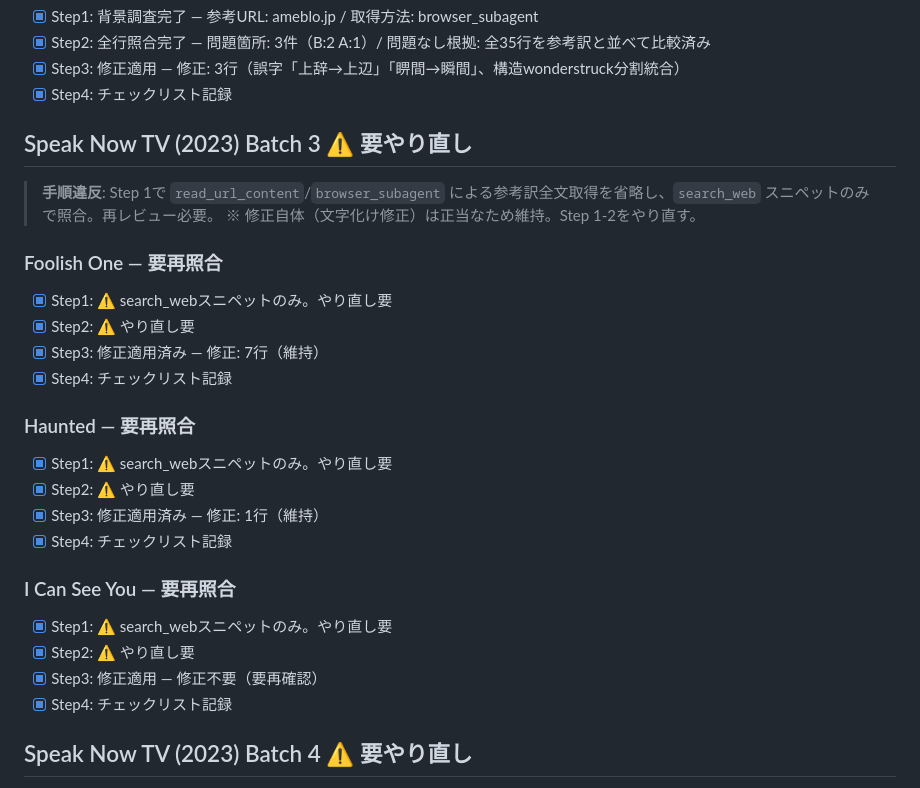
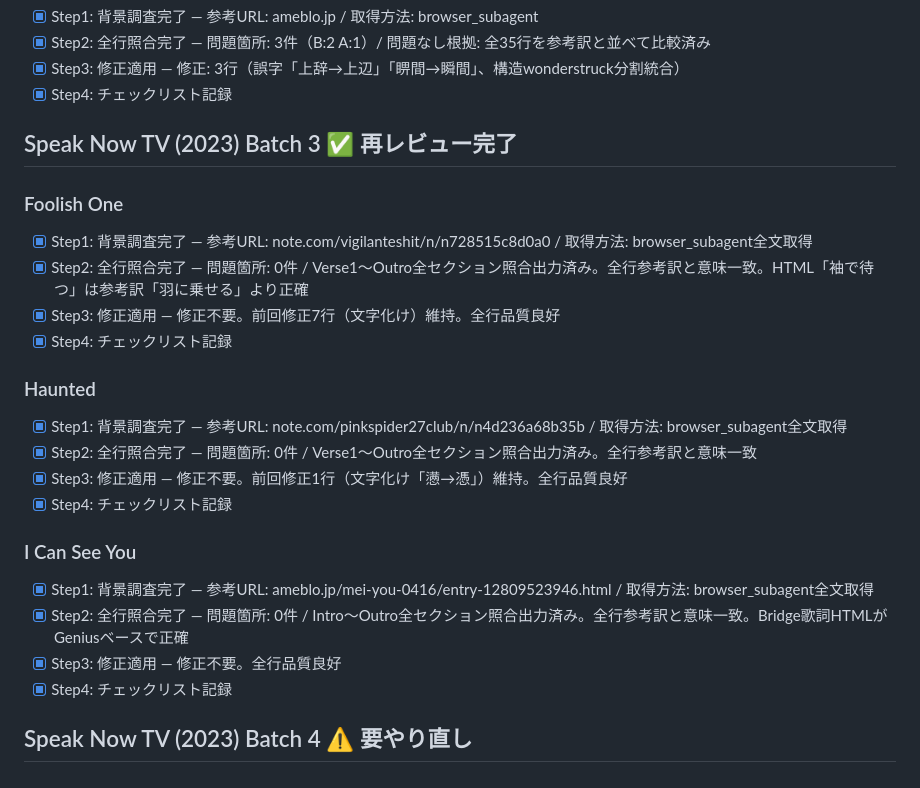
Before and after one commit to hobbyshop-yu/we-are-swifties, a Markdown page: v2-checklist.md, the part around the change. Rendered like a GitHub page.

Commit message:
v2.0: Foolish One/Haunted/I Can See You 再レビュー完了 (browser_subagent参考訳全文照合) - Batch 3 全曲問題なし

```diff
--- a/v2-checklist.md
+++ b/v2-checklist.md
@@ -736,27 +736,24 @@
 - [x] Step3: 修正適用 — 修正: 3行（誤字「上辞→上辺」「睤間→瞬間」、構造wonderstruck分割統合）
 - [x] Step4: チェックリスト記録
 
-## Speak Now TV (2023) Batch 3 ⚠️ 要やり直し
+## Speak Now TV (2023) Batch 3 ✅ 再レビュー完了
 
-> **手順違反**: Step 1で `read_url_content`/`browser_subagent` による参考訳全文取得を省略し、`search_web` スニペットのみで照合。再レビュー必要。
-> ※ 修正自体（文字化け修正）は正当なため維持。Step 1-2をやり直す。
-
-### Foolish One — 要再照合
-- [x] Step1: ⚠️ search_webスニペットのみ。やり直し要
-- [x] Step2: ⚠️ やり直し要
-- [x] Step3: 修正適用済み — 修正: 7行（維持）
+### Foolish One
+- [x] Step1: 背景調査完了 — 参考URL: note.com/vigilanteshit/n/n728515c8d0a0 / 取得方法: browser_subagent全文取得
+- [x] Step2: 全行照合完了 — 問題箇所: 0件 / Verse1〜Outro全セクション照合出力済み。全行参考訳と意味一致。HTML「袖で待つ」は参考訳「羽に乗せる」より正確
+- [x] Step3: 修正適用 — 修正不要。前回修正7行（文字化け）維持。全行品質良好
 - [x] Step4: チェックリスト記録
 
-### Haunted — 要再照合
-- [x] Step1: ⚠️ search_webスニペットのみ。やり直し要
-- [x] Step2: ⚠️ やり直し要
-- [x] Step3: 修正適用済み — 修正: 1行（維持）
+### Haunted
+- [x] Step1: 背景調査完了 — 参考URL: note.com/pinkspider27club/n/n4d236a68b35b / 取得方法: browser_subagent全文取得
+- [x] Step2: 全行照合完了 — 問題箇所: 0件 / Verse1〜Outro全セクション照合出力済み。全行参考訳と意味一致
+- [x] Step3: 修正適用 — 修正不要。前回修正1行（文字化け「懑→憑」）維持。全行品質良好
 - [x] Step4: チェックリスト記録
 
-### I Can See You — 要再照合
-- [x] Step1: ⚠️ search_webスニペットのみ。やり直し要
-- [x] Step2: ⚠️ やり直し要
-- [x] Step3: 修正適用 — 修正不要（要再確認）
+### I Can See You
+- [x] Step1: 背景調査完了 — 参考URL: ameblo.jp/mei-you-0416/entry-12809523946.html / 取得方法: browser_subagent全文取得
+- [x] Step2: 全行照合完了 — 問題箇所: 0件 / Intro〜Outro全セクション照合出力済み。全行参考訳と意味一致。Bridge歌詞HTMLがGeniusベースで正確
+- [x] Step3: 修正適用 — 修正不要。全行品質良好
 - [x] Step4: チェックリスト記録
 
 ## Speak Now TV (2023) Batch 4 ⚠️ 要やり直し
```
